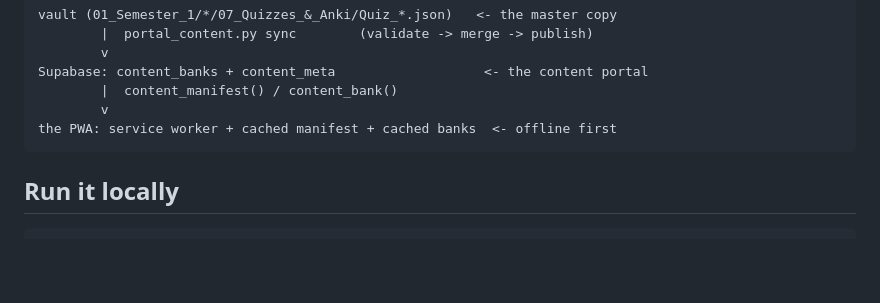
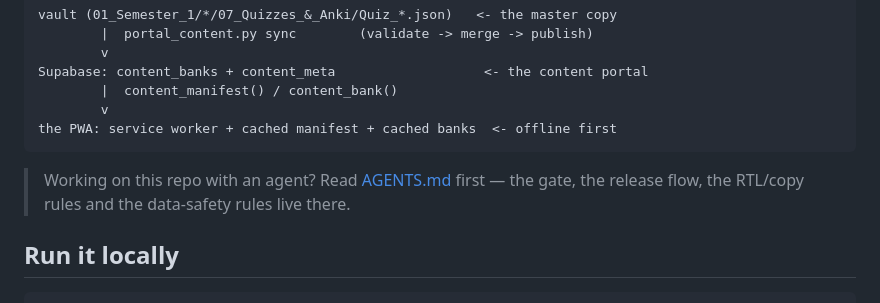
Before and after one commit to AboALhasanx/mcsquiz, a Markdown page: README.md, the part around the change. Drawn GitHub-style; blank space fills up the shorter version.

Commit message:
docs: AGENTS.md — the rules for working in this repo

````diff
--- a/README.md
+++ b/README.md
@@ -13,6 +13,9 @@ Supabase: content_banks + content_meta                   <- the content portal
         v
 the PWA: service worker + cached manifest + cached banks  <- offline first
 ```
+
+> Working on this repo with an agent? Read [AGENTS.md](AGENTS.md) first — the gate,
+> the release flow, the RTL/copy rules and the data-safety rules live there.
 
 ## Run it locally
 
````
Also changed, not shown: AGENTS.md (added, +97 -0 lines).
